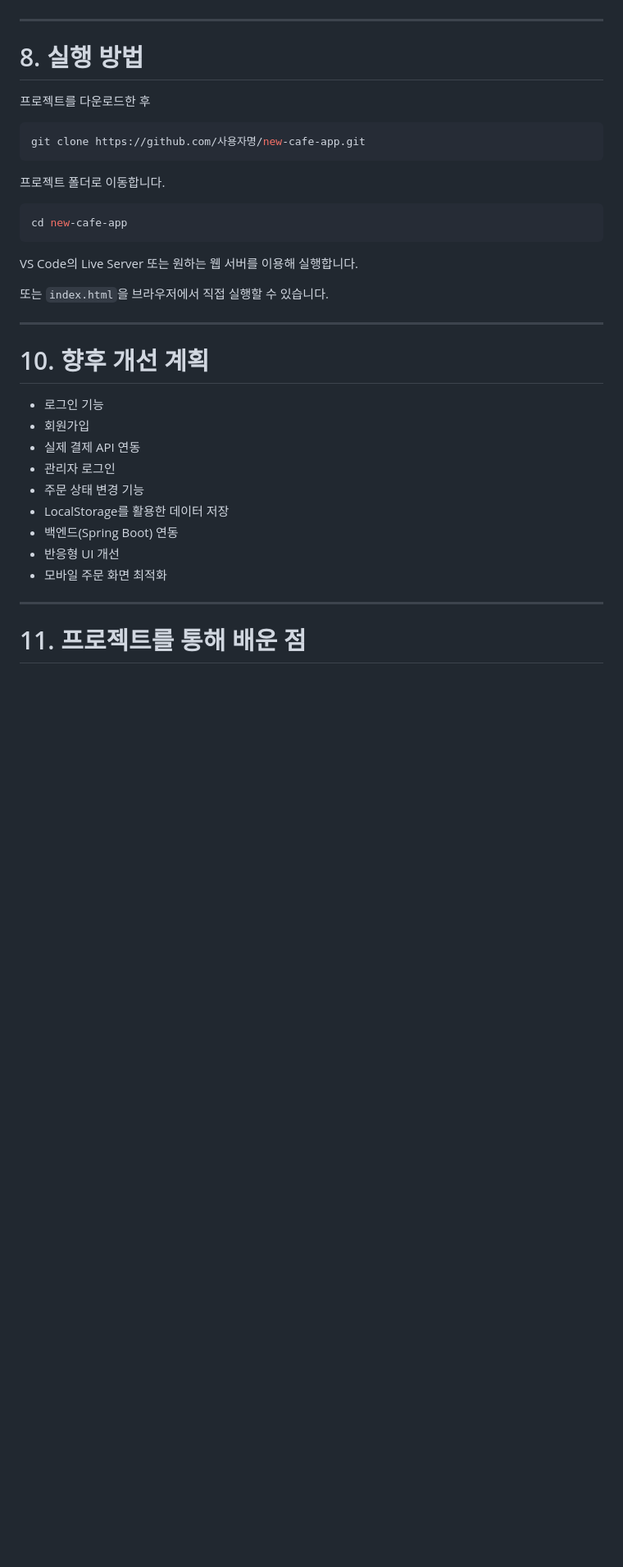
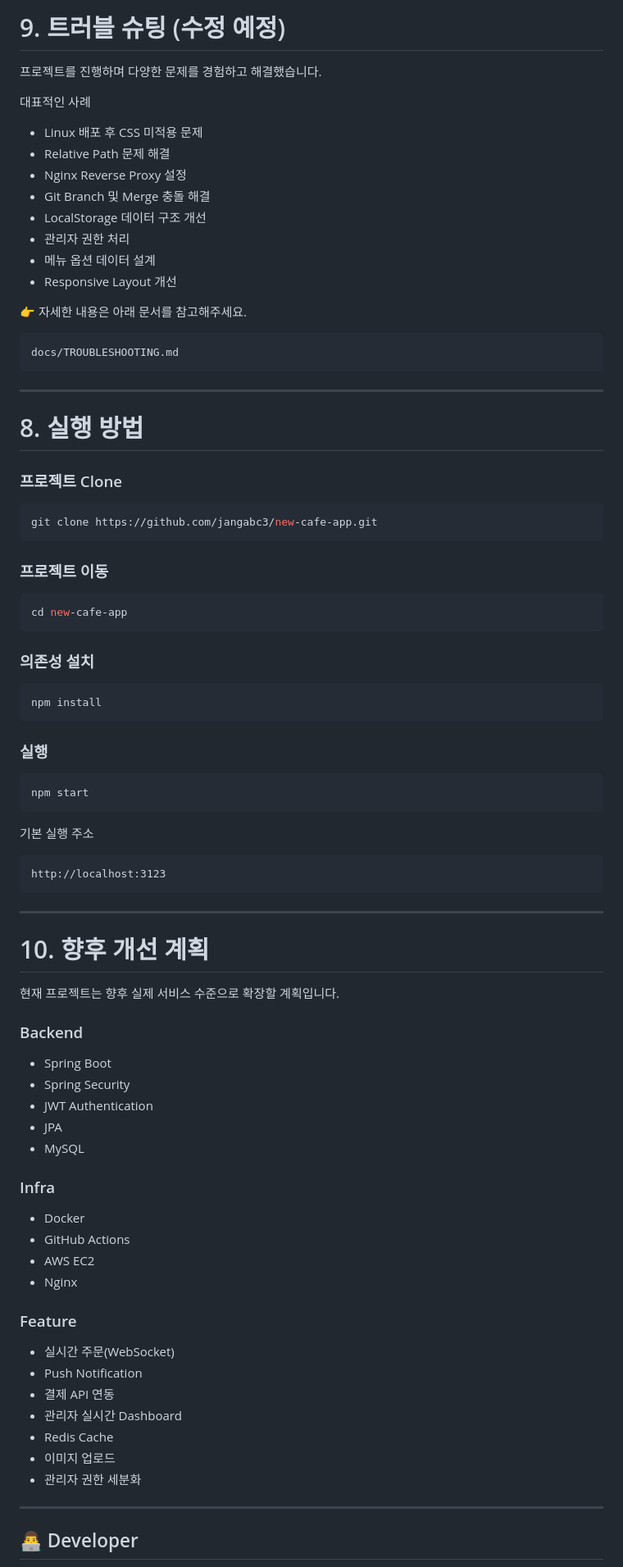
Before and after one commit to jangabc3/new-cafe-app, a Markdown page: README.md, the part around one of its changes. Shown at 82% size. Rendered like a GitHub page; blank space fills up the shorter version.

````diff
--- a/README.md
+++ b/README.md
@@ -164,39 +368,91 @@ momo-coffee/
+# 9. 트러블 슈팅 (수정 예정)
+
+프로젝트를 진행하며 다양한 문제를 경험하고 해결했습니다.
+
+대표적인 사례
+
+- Linux 배포 후 CSS 미적용 문제
+- Relative Path 문제 해결
+- Nginx Reverse Proxy 설정
+- Git Branch 및 Merge 충돌 해결
+- LocalStorage 데이터 구조 개선
+- 관리자 권한 처리
+- 메뉴 옵션 데이터 설계
+- Responsive Layout 개선
+
+👉 자세한 내용은 아래 문서를 참고해주세요.
+
+```
+docs/TROUBLESHOOTING.md
+```
 
 ---
 
 # 8. 실행 방법
 
-프로젝트를 다운로드한 후
+### 프로젝트 Clone
 
 ```bash
-git clone https://github.com/사용자명/new-cafe-app.git
+git clone https://github.com/jangabc3/new-cafe-app.git
 ```
 
-프로젝트 폴더로 이동합니다.
+### 프로젝트 이동
 
 ```bash
 cd new-cafe-app
 ```
 
-VS Code의 Live Server 또는 원하는 웹 서버를 이용해 실행합니다.
+### 의존성 설치
 
-또는 `index.html`을 브라우저에서 직접 실행할 수 있습니다.
+```bash
+npm install
+```
+
+### 실행
+
+```bash
+npm start
+```
+
+기본 실행 주소
+
+```
+http://localhost:3123
+```
 
 ---
 
 # 10. 향후 개선 계획
 
-- 로그인 기능
-- 회원가입
-- 실제 결제 API 연동
-- 관리자 로그인
-- 주문 상태 변경 기능
-- LocalStorage를 활용한 데이터 저장
-- 백엔드(Spring Boot) 연동
-- 반응형 UI 개선
-- 모바일 주문 화면 최적화
+현재 프로젝트는 향후 실제 서비스 수준으로 확장할 계획입니다.
+
+### Backend
+
+- Spring Boot
+- Spring Security
+- JWT Authentication
+- JPA
+- MySQL
+
+### Infra
+
+- Docker
+- GitHub Actions
+- AWS EC2
+- Nginx
+
+### Feature
+
+- 실시간 주문(WebSocket)
+- Push Notification
+- 결제 API 연동
+- 관리자 실시간 Dashboard
+- Redis Cache
+- 이미지 업로드
+- 관리자 권한 세분화
+
 
 ---
 
-# 11. 프로젝트를 통해 배운 점
+## 👨‍💻 Developer
 
````
Also changed, not shown: other parts of README.md (+321 -116 lines).
